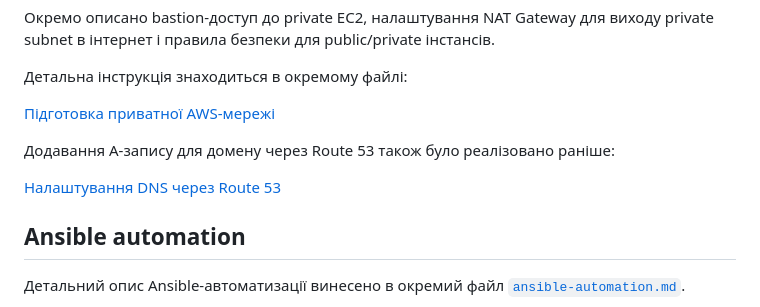
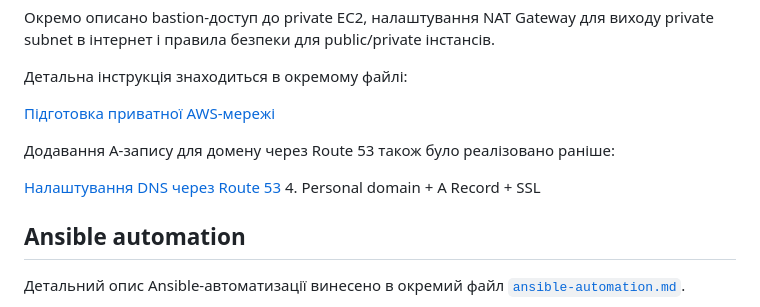
Before and after one commit to distefano119ua/itoutposts, a Markdown page: INT26-37/README.md, the part around the change. Rendered like a GitHub page.

```diff
--- a/INT26-37/README.md
+++ b/INT26-37/README.md
@@ -10,7 +10,7 @@
 
 Додавання A-запису для домену через Route 53 також було реалізовано раніше:
 
-[Налаштування DNS через Route 53](https://github.com/distefano119ua/itoutposts/tree/main/INT26-20#4-personal-domain--a-record--ssl)
+[Налаштування DNS через Route 53](https://github.com/distefano119ua/itoutposts/tree/main/INT26-20#4-personal-domain--a-record--ssl) 4. Personal domain + A Record + SSL
 
 ## Ansible automation
 
```
